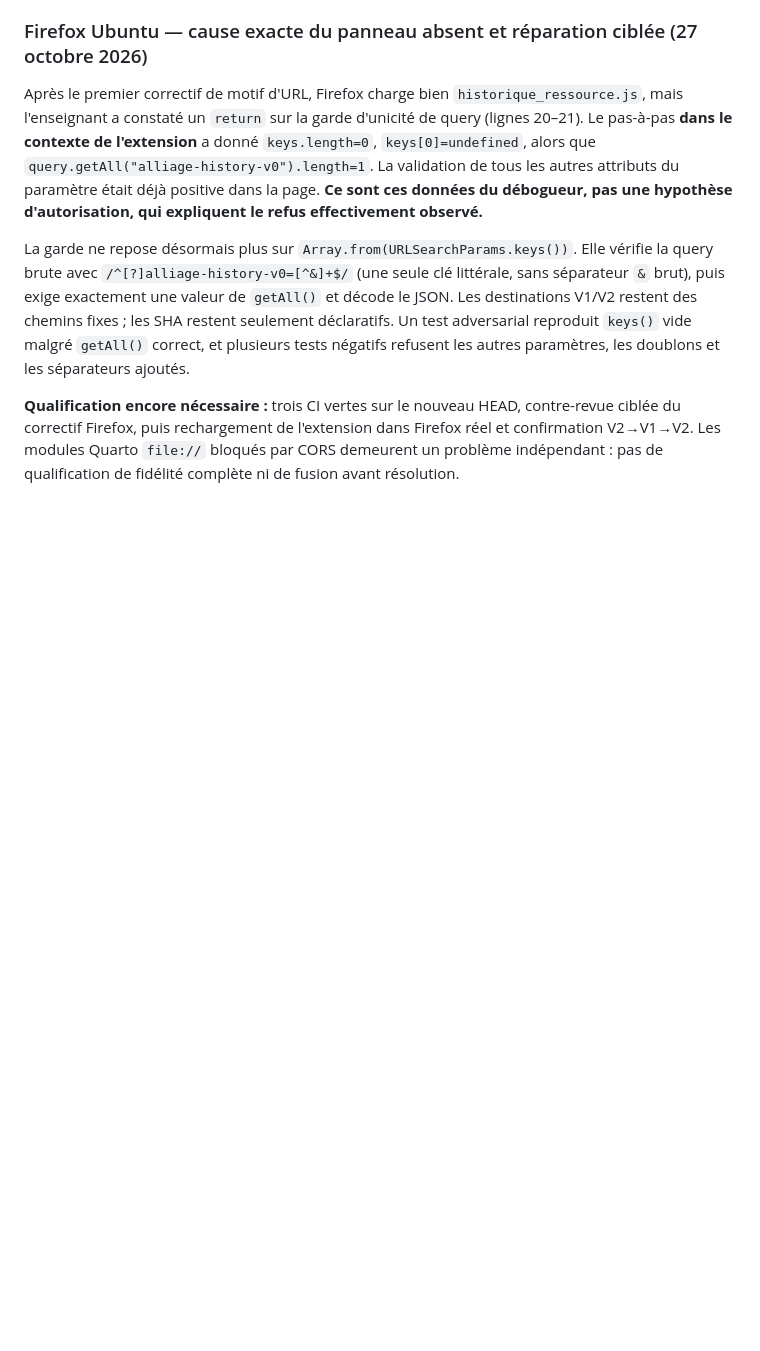
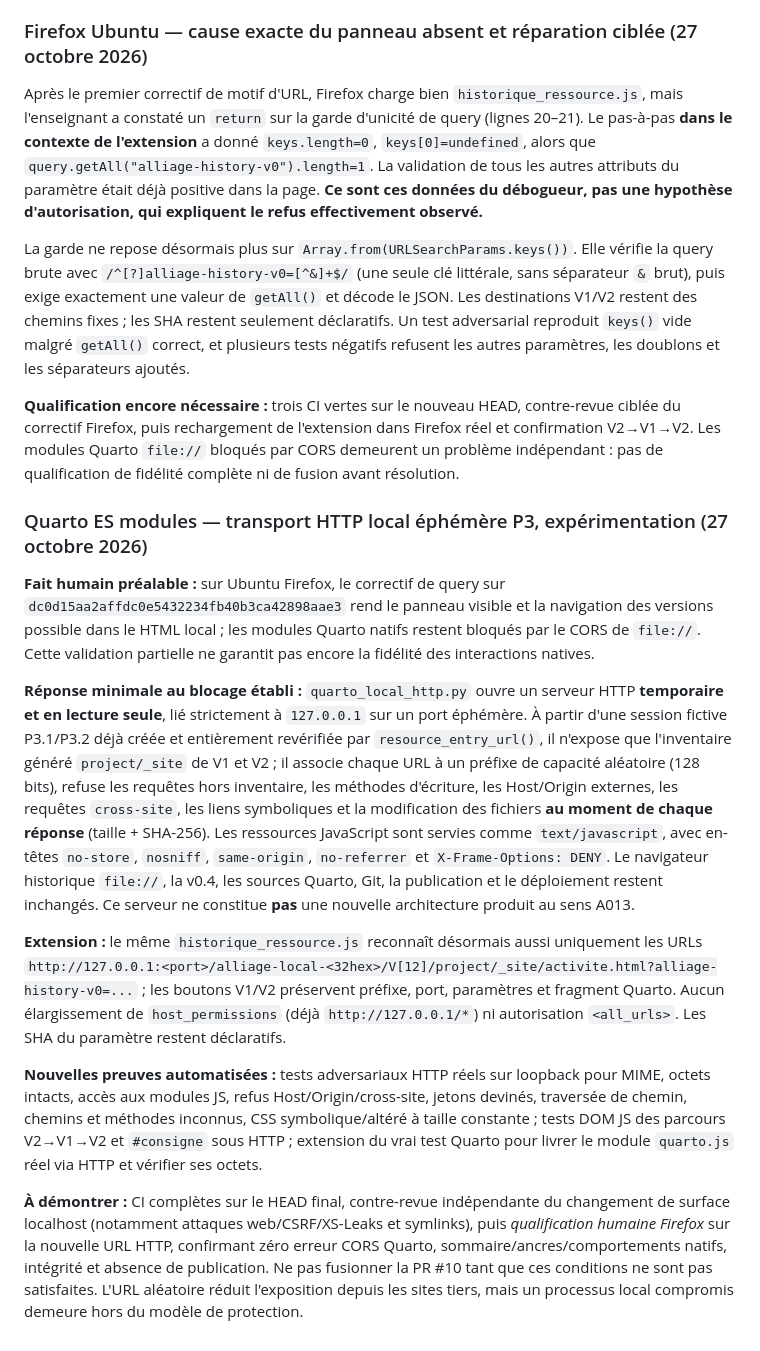
Before and after one commit to djibian/alliage, a Markdown page: docs/IMPLEMENTATION_STATE.md, the part around the change. Drawn GitHub-style; blank space fills up the shorter version.

Commit message:
docs(status): record optional capability-scoped HTTP Quarto fidelity pilot and open browser qualification

```diff
--- a/docs/IMPLEMENTATION_STATE.md
+++ b/docs/IMPLEMENTATION_STATE.md
@@ -313,3 +313,15 @@ Après le premier correctif de motif d'URL, Firefox charge bien `historique_ress
 La garde ne repose désormais plus sur `Array.from(URLSearchParams.keys())`. Elle vérifie la query brute avec `/^[?]alliage-history-v0=[^&]+$/` (une seule clé littérale, sans séparateur `&` brut), puis exige exactement une valeur de `getAll()` et décode le JSON. Les destinations V1/V2 restent des chemins fixes ; les SHA restent seulement déclaratifs. Un test adversarial reproduit `keys()` vide malgré `getAll()` correct, et plusieurs tests négatifs refusent les autres paramètres, les doublons et les séparateurs ajoutés.
 
 **Qualification encore nécessaire :** trois CI vertes sur le nouveau HEAD, contre-revue ciblée du correctif Firefox, puis rechargement de l'extension dans Firefox réel et confirmation V2→V1→V2. Les modules Quarto `file://` bloqués par CORS demeurent un problème indépendant : pas de qualification de fidélité complète ni de fusion avant résolution.
+
+### Quarto ES modules — transport HTTP local éphémère P3, expérimentation (27 octobre 2026)
+
+**Fait humain préalable :** sur Ubuntu Firefox, le correctif de query sur `dc0d15aa2affdc0e5432234fb40b3ca42898aae3` rend le panneau visible et la navigation des versions possible dans le HTML local ; les modules Quarto natifs restent bloqués par le CORS de `file://`. Cette validation partielle ne garantit pas encore la fidélité des interactions natives.
+
+**Réponse minimale au blocage établi :** `quarto_local_http.py` ouvre un serveur HTTP **temporaire et en lecture seule**, lié strictement à `127.0.0.1` sur un port éphémère. À partir d'une session fictive P3.1/P3.2 déjà créée et entièrement revérifiée par `resource_entry_url()`, il n'expose que l'inventaire généré `project/_site` de V1 et V2 ; il associe chaque URL à un préfixe de capacité aléatoire (128 bits), refuse les requêtes hors inventaire, les méthodes d'écriture, les Host/Origin externes, les requêtes `cross-site`, les liens symboliques et la modification des fichiers **au moment de chaque réponse** (taille + SHA-256). Les ressources JavaScript sont servies comme `text/javascript`, avec en-têtes `no-store`, `nosniff`, `same-origin`, `no-referrer` et `X-Frame-Options: DENY`. Le navigateur historique `file://`, la v0.4, les sources Quarto, Git, la publication et le déploiement restent inchangés. Ce serveur ne constitue **pas** une nouvelle architecture produit au sens A013.
+
+**Extension :** le même `historique_ressource.js` reconnaît désormais aussi uniquement les URLs `http://127.0.0.1:<port>/alliage-local-<32hex>/V[12]/project/_site/activite.html?alliage-history-v0=...` ; les boutons V1/V2 préservent préfixe, port, paramètres et fragment Quarto. Aucun élargissement de `host_permissions` (déjà `http://127.0.0.1/*`) ni autorisation `<all_urls>`. Les SHA du paramètre restent déclaratifs.
+
+**Nouvelles preuves automatisées :** tests adversariaux HTTP réels sur loopback pour MIME, octets intacts, accès aux modules JS, refus Host/Origin/cross-site, jetons devinés, traversée de chemin, chemins et méthodes inconnus, CSS symbolique/altéré à taille constante ; tests DOM JS des parcours V2→V1→V2 et `#consigne` sous HTTP ; extension du vrai test Quarto pour livrer le module `quarto.js` réel via HTTP et vérifier ses octets.
+
+**À démontrer :** CI complètes sur le HEAD final, contre-revue indépendante du changement de surface localhost (notamment attaques web/CSRF/XS-Leaks et symlinks), puis *qualification humaine Firefox* sur la nouvelle URL HTTP, confirmant zéro erreur CORS Quarto, sommaire/ancres/comportements natifs, intégrité et absence de publication. Ne pas fusionner la PR #10 tant que ces conditions ne sont pas satisfaites. L'URL aléatoire réduit l'exposition depuis les sites tiers, mais un processus local compromis demeure hors du modèle de protection.
```
